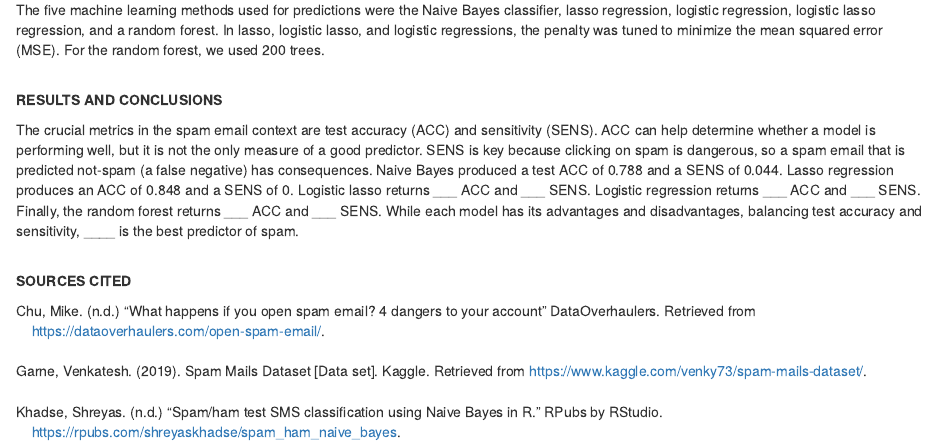
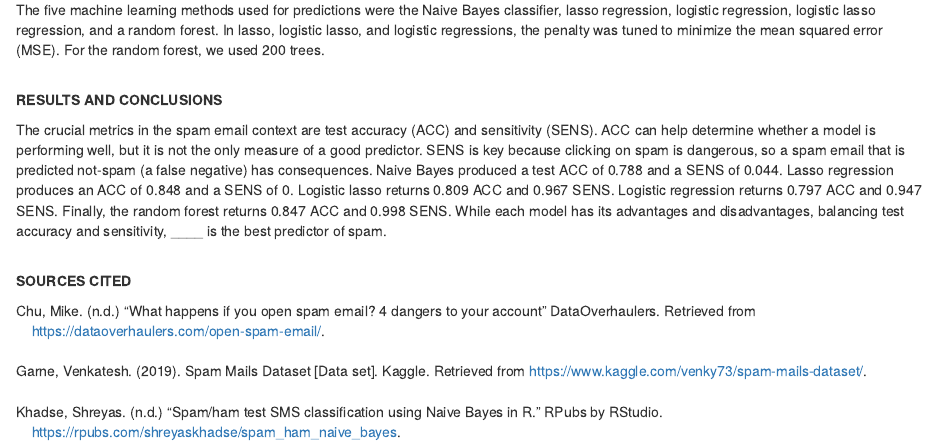
Before and after one commit to cyrustadjiki/Spam-Emails, an R Markdown document (executive-summary.Rmd): the page in a window 1100 px wide, from 590 px down. The pictures show the output file executive-summary.html that the author committed with the source, opened offline.

Commit message:
updated executive summary
added all #s
only need to insert which model we think is best

```diff
--- a/executive-summary.Rmd
+++ b/executive-summary.Rmd
@@ -45,7 +45,7 @@ The five machine learning methods used for predictions were the Naive Bayes clas
 
 **RESULTS AND CONCLUSIONS**
 
-The crucial metrics in the spam email context are test accuracy (ACC) and sensitivity (SENS). ACC can help determine whether a model is performing well, but it is not the only measure of a good predictor. SENS is key because clicking on spam is dangerous, so a spam email that is predicted not-spam (a false negative) has consequences. Naive Bayes produced a test ACC of 0.788 and a SENS of 0.044. Lasso regression produces an ACC of 0.848 and a SENS of 0.  Logistic lasso returns ___ ACC and ___ SENS. Logistic regression returns ___ ACC and ___ SENS. Finally, the random forest returns ___ ACC and ___ SENS. While each model has its advantages and disadvantages, balancing test accuracy and sensitivity, ____ is the best predictor of spam.
+The crucial metrics in the spam email context are test accuracy (ACC) and sensitivity (SENS). ACC can help determine whether a model is performing well, but it is not the only measure of a good predictor. SENS is key because clicking on spam is dangerous, so a spam email that is predicted not-spam (a false negative) has consequences. Naive Bayes produced a test ACC of 0.788 and a SENS of 0.044. Lasso regression produces an ACC of 0.848 and a SENS of 0.  Logistic lasso returns 0.809 ACC and 0.967 SENS. Logistic regression returns 0.797 ACC and 0.947 SENS. Finally, the random forest returns 0.847 ACC and 0.998 SENS. While each model has its advantages and disadvantages, balancing test accuracy and sensitivity, ____ is the best predictor of spam.
 
 |
 |
```
Also changed, not shown: executive-summary.html.
